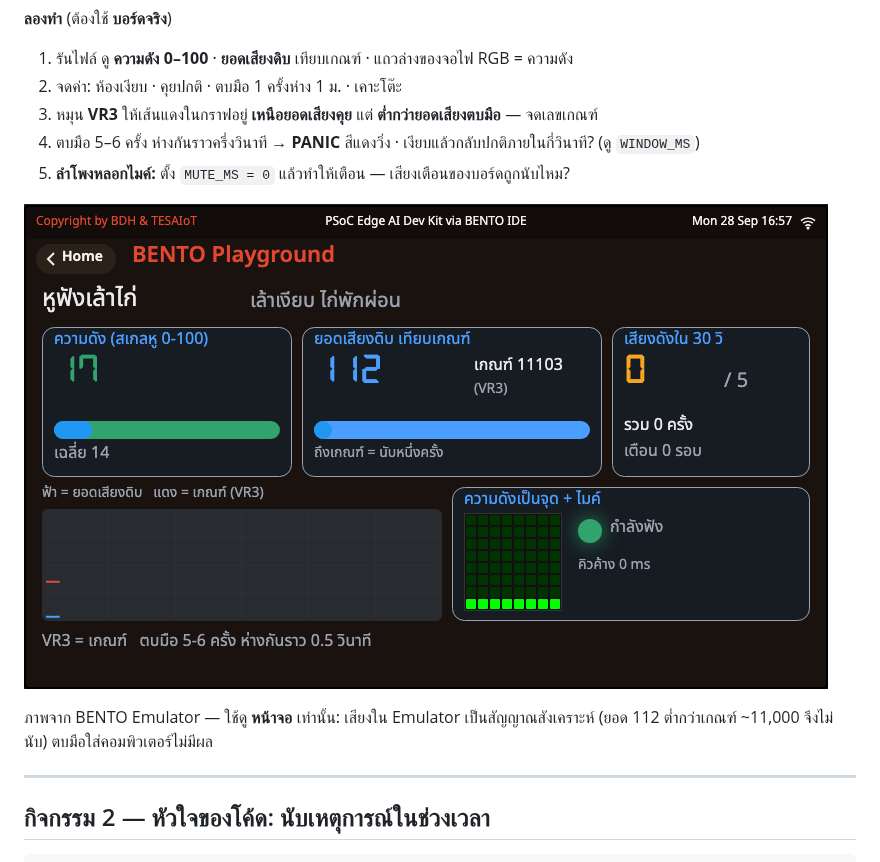
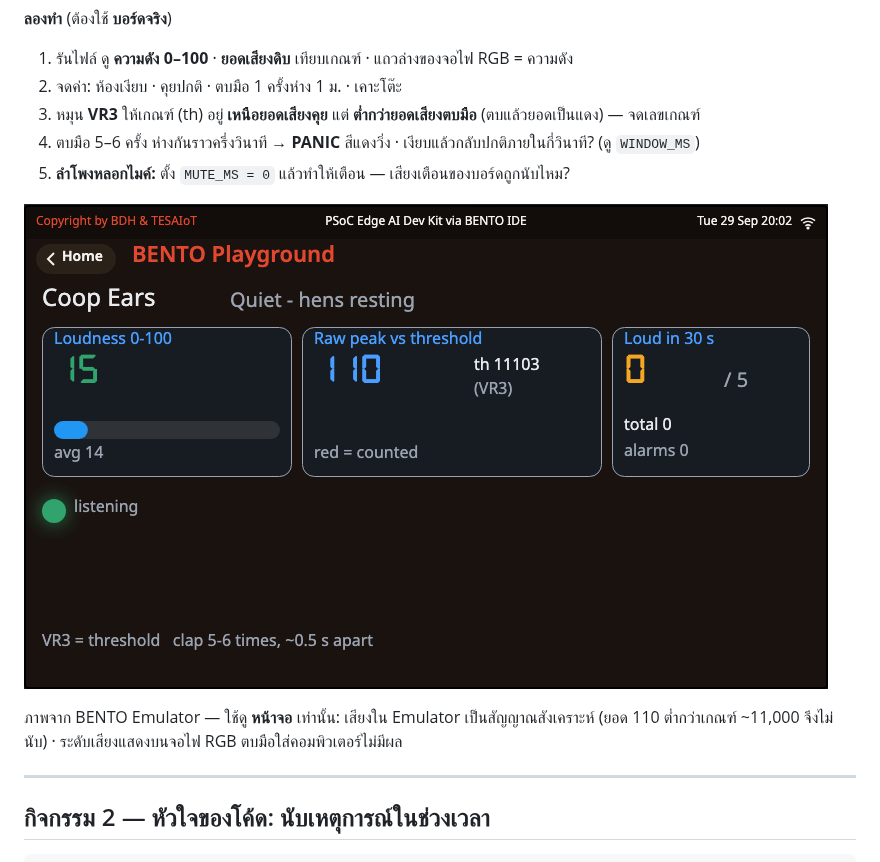
Before and after one commit to Advance-Innovation-Centre-AIC/aiot-development-for-smart-farm, a Markdown page: slides/sf-session-03.md, the part around the change. GitHub-like rendering; pictures changed too: slides/img/s3_coop_ears_quiet.png.

```diff
--- a/slides/sf-session-03.md
+++ b/slides/sf-session-03.md
@@ -558,7 +558,7 @@ def confirm(inside, streak, near):
 **ลองทำ** (ต้องใช้ **บอร์ดจริง**)
 1. รันไฟล์ ดู **ความดัง 0–100** · **ยอดเสียงดิบ** เทียบเกณฑ์ · แถวล่างของจอไฟ RGB = ความดัง
 2. จดค่า: ห้องเงียบ · คุยปกติ · ตบมือ 1 ครั้งห่าง 1 ม. · เคาะโต๊ะ
-3. หมุน **VR3** ให้เส้นแดงในกราฟอยู่ **เหนือยอดเสียงคุย** แต่ **ต่ำกว่ายอดเสียงตบมือ** — จดเลขเกณฑ์
+3. หมุน **VR3** ให้เกณฑ์ (th) อยู่ **เหนือยอดเสียงคุย** แต่ **ต่ำกว่ายอดเสียงตบมือ** (ตบแล้วยอดเป็นแดง) — จดเลขเกณฑ์
 4. ตบมือ 5–6 ครั้ง ห่างกันราวครึ่งวินาที → **PANIC** สีแดงวิ่ง · เงียบแล้วกลับปกติภายในกี่วินาที? (ดู `WINDOW_MS`)
 5. **ลำโพงหลอกไมค์:** ตั้ง `MUTE_MS = 0` แล้วทำให้เตือน — เสียงเตือนของบอร์ดถูกนับไหม?
 
@@ -569,7 +569,7 @@ def confirm(inside, streak, near):
 
 ![w:600](img/s3_coop_ears_quiet.png)
 
-<div class="cap">ภาพจาก BENTO Emulator — ใช้ดู <b>หน้าจอ</b> เท่านั้น: เสียงใน Emulator เป็นสัญญาณสังเคราะห์ (ยอด 112 ต่ำกว่าเกณฑ์ ~11,000 จึงไม่นับ) ตบมือใส่คอมพิวเตอร์ไม่มีผล</div>
+<div class="cap">ภาพจาก BENTO Emulator — ใช้ดู <b>หน้าจอ</b> เท่านั้น: เสียงใน Emulator เป็นสัญญาณสังเคราะห์ (ยอด 110 ต่ำกว่าเกณฑ์ ~11,000 จึงไม่นับ) · ระดับเสียงแสดงบนจอไฟ RGB ตบมือใส่คอมพิวเตอร์ไม่มีผล</div>
 
 </div>
 </div>
```
Also changed, not shown: s3/sf-s3-th.worksheet.md (+8 -8 lines), 6 other files.
